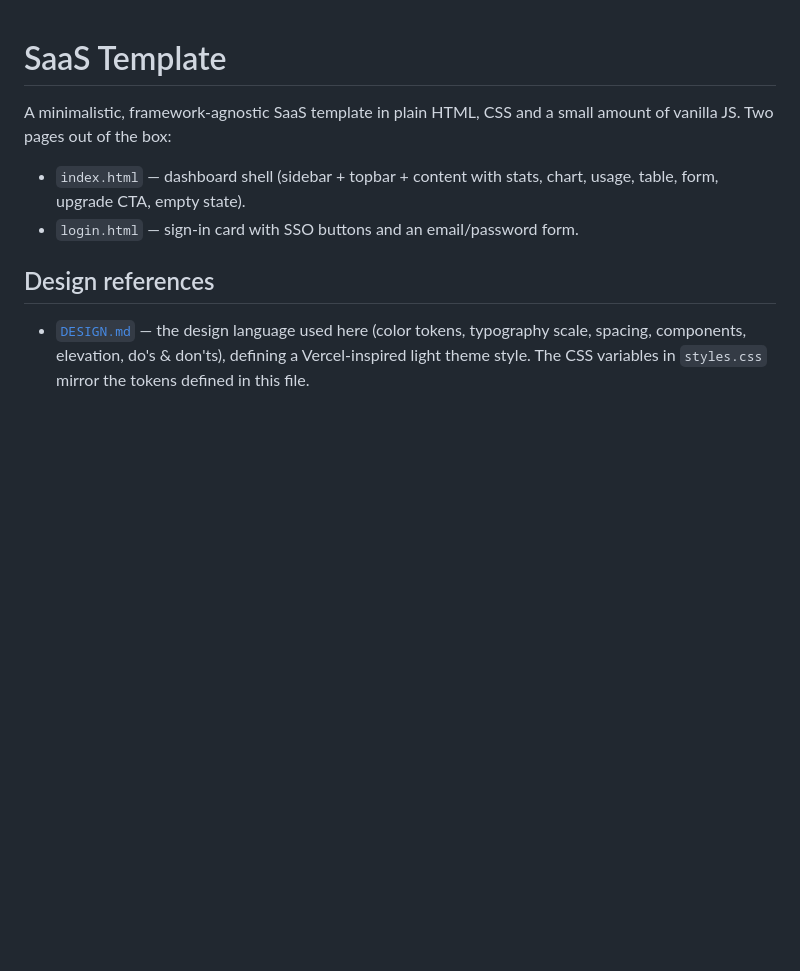
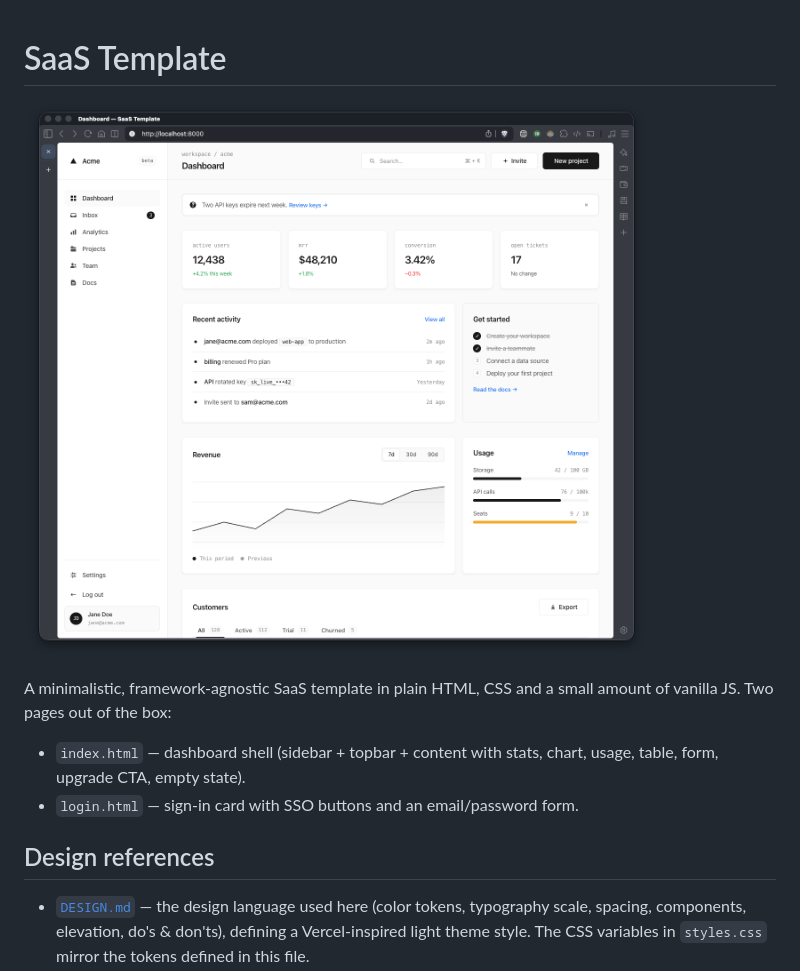
Before and after one commit to pwittchen/minimal-saas-ui-template, a Markdown page: README.md, the part around the change. Drawn GitHub-style; pictures changed too: screenshot.png (added); blank space fills up the shorter version.

Commit message:
updated dashboard icon and added template screenshot

```diff
--- a/README.md
+++ b/README.md
@@ -1,4 +1,6 @@
 # SaaS Template
+
+![Dashboard screenshot](./screenshot.png)
 
 A minimalistic, framework-agnostic SaaS template in plain HTML, CSS and a small
 amount of vanilla JS. Two pages out of the box:
```
Also changed, not shown: 1 other file.
